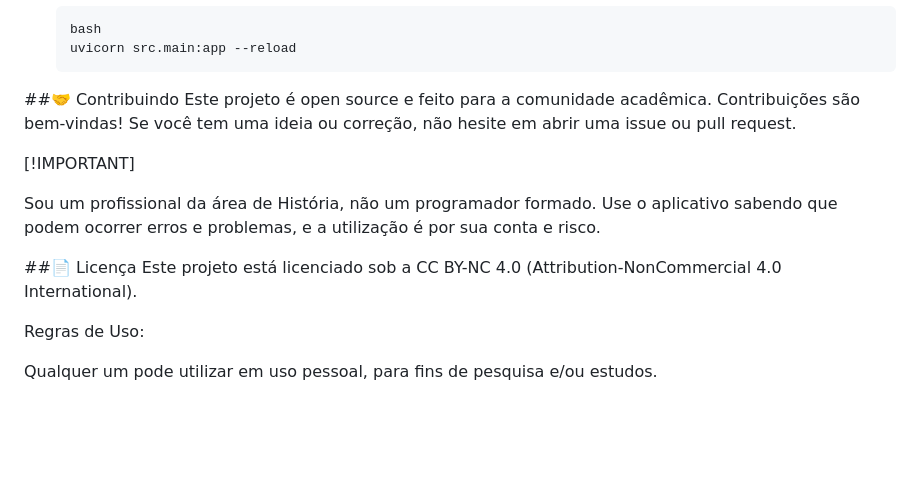
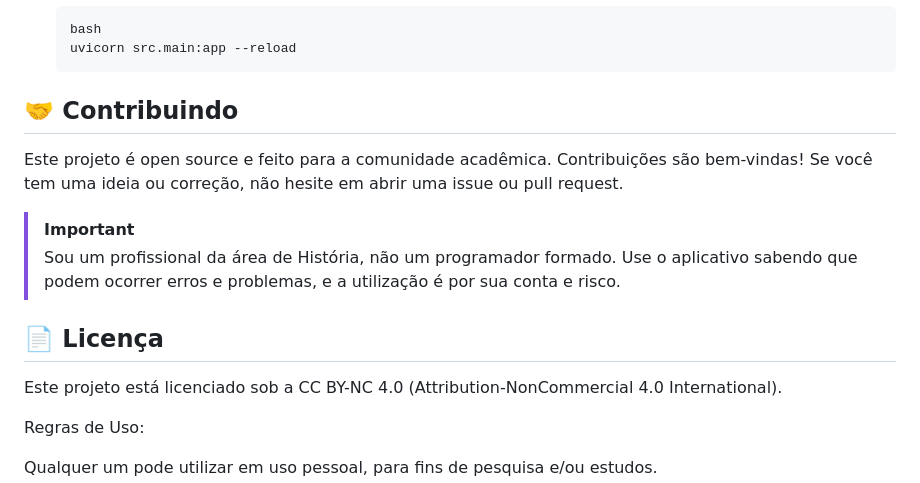
Before and after one commit to zacmarques/Guara, a Markdown page: README.md, the part around the change. Rendered like a GitHub page; blank space fills up the shorter version.

Commit message:
Revise contributing section and license formatting
Updated formatting and improved clarity in the README.

````diff
--- a/README.md
+++ b/README.md
@@ -86,14 +86,14 @@ Nota: Ao executar a aplicação, o arquivo guara.db será criado/atualizado auto
 	uvicorn src.main:app --reload
 	```
 
-##🤝 Contribuindo
+## 🤝 Contribuindo
+
 Este projeto é open source e feito para a comunidade acadêmica. Contribuições são bem-vindas! Se você tem uma ideia ou correção, não hesite em abrir uma issue ou pull request.
 
-[!IMPORTANT]
+> [!IMPORTANT]
+> Sou um profissional da área de História, não um programador formado. Use o aplicativo sabendo que podem ocorrer erros e problemas, e a utilização é por sua conta e risco.
 
-Sou um profissional da área de História, não um programador formado. Use o aplicativo sabendo que podem ocorrer erros e problemas, e a utilização é por sua conta e risco.
-
-##📄 Licença
+## 📄 Licença
 Este projeto está licenciado sob a CC BY-NC 4.0 (Attribution-NonCommercial 4.0 International).
 
 Regras de Uso:
````
